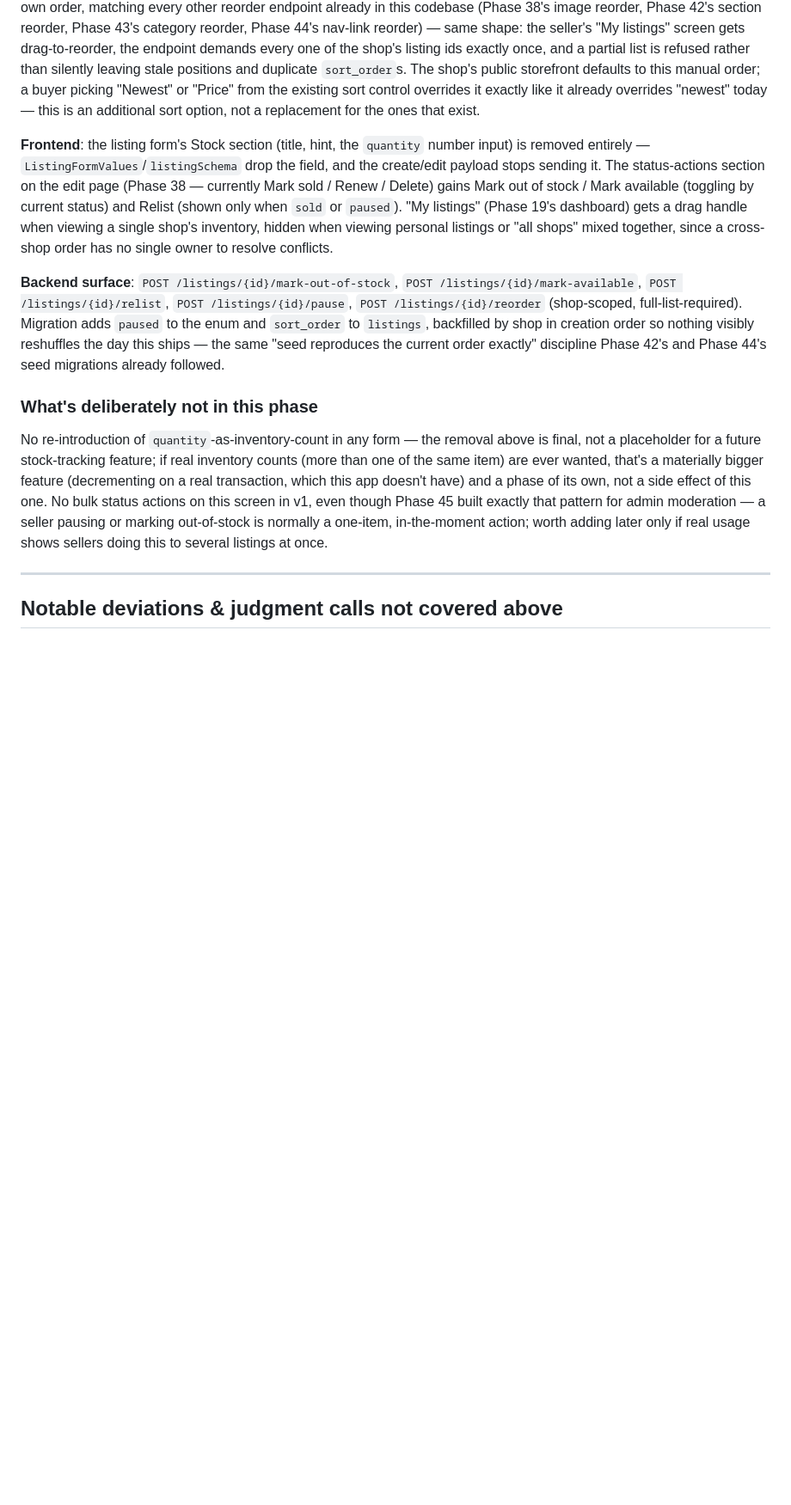
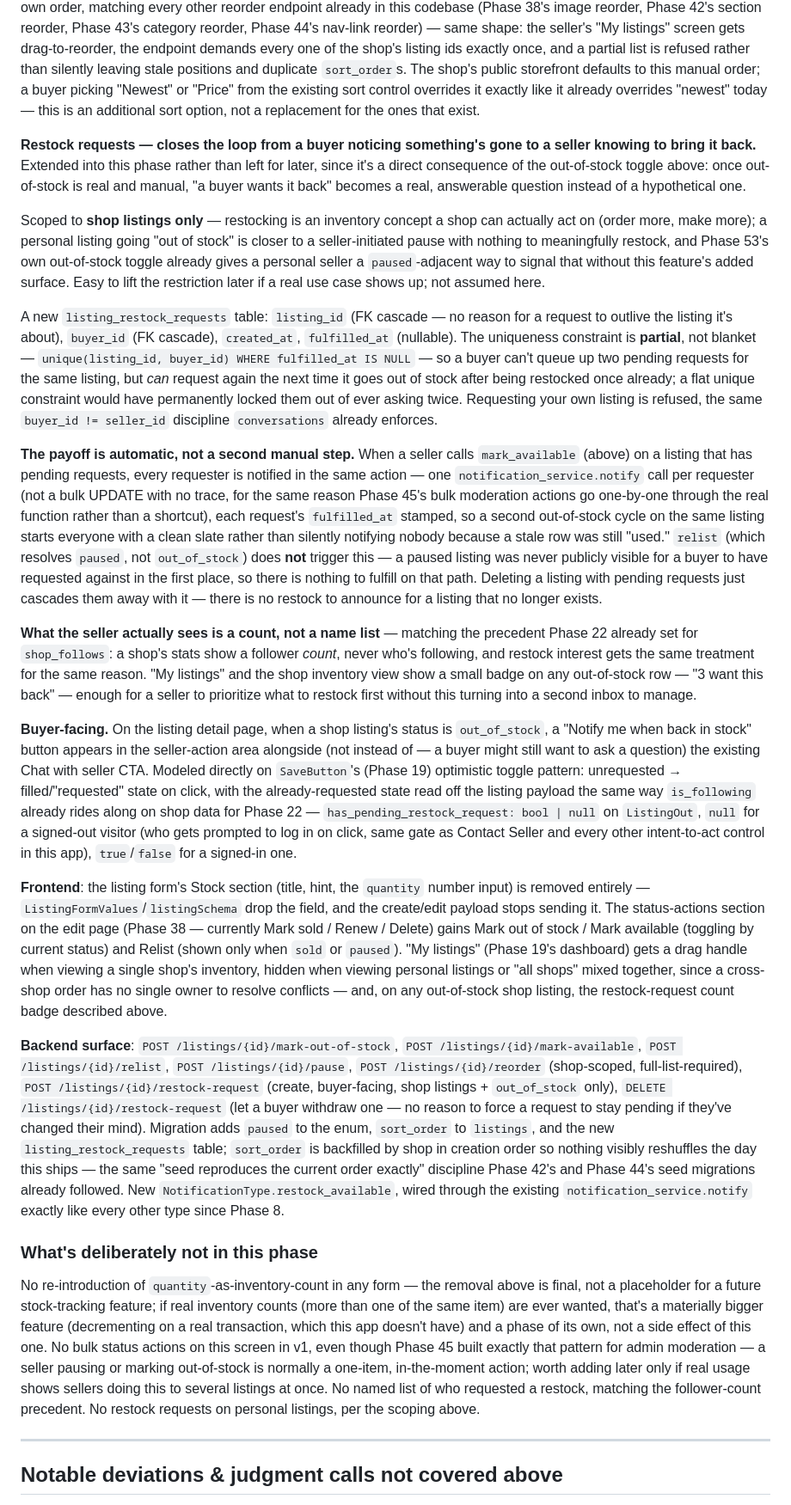
Before and after one commit to salman1237/kenabecha-ju, a Markdown page: PLAN.md, the part around the change. Shown at 86% size. Rendered like a GitHub page; blank space fills up the shorter version.

Commit message:
Extend Phase 53: restock requests for out-of-stock shop listings
A buyer can request to be notified when an out-of-stock shop listing comes
back; the seller's dashboard reflects the demand as a count, not a named
list, matching the precedent shop_follows already set (Phase 22 shows a
follower count, never who's following).

New listing_restock_requests table with a partial-unique constraint on
(listing_id, buyer_id) WHERE fulfilled_at IS NULL -- a flat unique
constraint would have permanently blocked a buyer from ever requesting the
same listing twice, but the partial version blocks only a duplicate
*pending* request while still allowing a fresh one the next time the item
goes out of stock after being restocked once already.

Fulfillment is automatic: calling mark_available (this same phase's own
out-of-stock toggle) on a listing with pending requests notifies every
requester in one pass, one notify() call per person rather than a bulk
update with no trace -- the same reasoning Phase 45's bulk moderation
actions already use. Scoped to shop listings only, since restocking is an
inventory concept a shop can act on; a personal listing going "out of
stock" is closer to the pause state this same phase already adds.

Still planned only -- no code yet.

Co-Authored-By: Claude Sonnet 5 <noreply@anthropic.com>

```diff
--- a/PLAN.md
+++ b/PLAN.md
@@ -352,13 +352,25 @@ Raised as a direct question: can a seller currently mark something sold, flag it
 
 **Manual display order for a shop's own listings.** A `sort_order` column on `Listing`, meaningful only for shop listings (personal listings have nothing to reorder against — a seller with three or four personal items scattered across time has never asked for this, and adding it there would be scope with no requester). New listings append to the end of the shop's own order, matching every other reorder endpoint already in this codebase (Phase 38's image reorder, Phase 42's section reorder, Phase 43's category reorder, Phase 44's nav-link reorder) — same shape: the seller's "My listings" screen gets drag-to-reorder, the endpoint demands every one of the shop's listing ids exactly once, and a partial list is refused rather than silently leaving stale positions and duplicate `sort_order`s. The shop's public storefront defaults to this manual order; a buyer picking "Newest" or "Price" from the existing sort control overrides it exactly like it already overrides "newest" today — this is an additional sort option, not a replacement for the ones that exist.
 
-**Frontend**: the listing form's Stock section (title, hint, the `quantity` number input) is removed entirely — `ListingFormValues`/`listingSchema` drop the field, and the create/edit payload stops sending it. The status-actions section on the edit page (Phase 38 — currently Mark sold / Renew / Delete) gains Mark out of stock / Mark available (toggling by current status) and Relist (shown only when `sold` or `paused`). "My listings" (Phase 19's dashboard) gets a drag handle when viewing a single shop's inventory, hidden when viewing personal listings or "all shops" mixed together, since a cross-shop order has no single owner to resolve conflicts.
+**Restock requests — closes the loop from a buyer noticing something's gone to a seller knowing to bring it back.** Extended into this phase rather than left for later, since it's a direct consequence of the out-of-stock toggle above: once out-of-stock is real and manual, "a buyer wants it back" becomes a real, answerable question instead of a hypothetical one.
 
-**Backend surface**: `POST /listings/{id}/mark-out-of-stock`, `POST /listings/{id}/mark-available`, `POST /listings/{id}/relist`, `POST /listings/{id}/pause`, `POST /listings/{id}/reorder` (shop-scoped, full-list-required). Migration adds `paused` to the enum and `sort_order` to `listings`, backfilled by shop in creation order so nothing visibly reshuffles the day this ships — the same "seed reproduces the current order exactly" discipline Phase 42's and Phase 44's seed migrations already followed.
+Scoped to **shop listings only** — restocking is an inventory concept a shop can actually act on (order more, make more); a personal listing going "out of stock" is closer to a seller-initiated pause with nothing to meaningfully restock, and Phase 53's own out-of-stock toggle already gives a personal seller a `paused`-adjacent way to signal that without this feature's added surface. Easy to lift the restriction later if a real use case shows up; not assumed here.
+
+A new `listing_restock_requests` table: `listing_id` (FK cascade — no reason for a request to outlive the listing it's about), `buyer_id` (FK cascade), `created_at`, `fulfilled_at` (nullable). The uniqueness constraint is **partial**, not blanket — `unique(listing_id, buyer_id) WHERE fulfilled_at IS NULL` — so a buyer can't queue up two pending requests for the same listing, but *can* request again the next time it goes out of stock after being restocked once already; a flat unique constraint would have permanently locked them out of ever asking twice. Requesting your own listing is refused, the same `buyer_id != seller_id` discipline `conversations` already enforces.
+
+**The payoff is automatic, not a second manual step.** When a seller calls `mark_available` (above) on a listing that has pending requests, every requester is notified in the same action — one `notification_service.notify` call per requester (not a bulk UPDATE with no trace, for the same reason Phase 45's bulk moderation actions go one-by-one through the real function rather than a shortcut), each request's `fulfilled_at` stamped, so a second out-of-stock cycle on the same listing starts everyone with a clean slate rather than silently notifying nobody because a stale row was still "used." `relist` (which resolves `paused`, not `out_of_stock`) does **not** trigger this — a paused listing was never publicly visible for a buyer to have requested against in the first place, so there is nothing to fulfill on that path. Deleting a listing with pending requests just cascades them away with it — there is no restock to announce for a listing that no longer exists.
+
+**What the seller actually sees is a count, not a name list** — matching the precedent Phase 22 already set for `shop_follows`: a shop's stats show a follower *count*, never who's following, and restock interest gets the same treatment for the same reason. "My listings" and the shop inventory view show a small badge on any out-of-stock row — "3 want this back" — enough for a seller to prioritize what to restock first without this turning into a second inbox to manage.
+
+**Buyer-facing.** On the listing detail page, when a shop listing's status is `out_of_stock`, a "Notify me when back in stock" button appears in the seller-action area alongside (not instead of — a buyer might still want to ask a question) the existing Chat with seller CTA. Modeled directly on `SaveButton`'s (Phase 19) optimistic toggle pattern: unrequested → filled/"requested" state on click, with the already-requested state read off the listing payload the same way `is_following` already rides along on shop data for Phase 22 — `has_pending_restock_request: bool | null` on `ListingOut`, `null` for a signed-out visitor (who gets prompted to log in on click, same gate as Contact Seller and every other intent-to-act control in this app), `true`/`false` for a signed-in one.
+
+**Frontend**: the listing form's Stock section (title, hint, the `quantity` number input) is removed entirely — `ListingFormValues`/`listingSchema` drop the field, and the create/edit payload stops sending it. The status-actions section on the edit page (Phase 38 — currently Mark sold / Renew / Delete) gains Mark out of stock / Mark available (toggling by current status) and Relist (shown only when `sold` or `paused`). "My listings" (Phase 19's dashboard) gets a drag handle when viewing a single shop's inventory, hidden when viewing personal listings or "all shops" mixed together, since a cross-shop order has no single owner to resolve conflicts — and, on any out-of-stock shop listing, the restock-request count badge described above.
+
+**Backend surface**: `POST /listings/{id}/mark-out-of-stock`, `POST /listings/{id}/mark-available`, `POST /listings/{id}/relist`, `POST /listings/{id}/pause`, `POST /listings/{id}/reorder` (shop-scoped, full-list-required), `POST /listings/{id}/restock-request` (create, buyer-facing, shop listings + `out_of_stock` only), `DELETE /listings/{id}/restock-request` (let a buyer withdraw one — no reason to force a request to stay pending if they've changed their mind). Migration adds `paused` to the enum, `sort_order` to `listings`, and the new `listing_restock_requests` table; `sort_order` is backfilled by shop in creation order so nothing visibly reshuffles the day this ships — the same "seed reproduces the current order exactly" discipline Phase 42's and Phase 44's seed migrations already followed. New `NotificationType.restock_available`, wired through the existing `notification_service.notify` exactly like every other type since Phase 8.
 
 ### What's deliberately not in this phase
 
-No re-introduction of `quantity`-as-inventory-count in any form — the removal above is final, not a placeholder for a future stock-tracking feature; if real inventory counts (more than one of the same item) are ever wanted, that's a materially bigger feature (decrementing on a real transaction, which this app doesn't have) and a phase of its own, not a side effect of this one. No bulk status actions on this screen in v1, even though Phase 45 built exactly that pattern for admin moderation — a seller pausing or marking out-of-stock is normally a one-item, in-the-moment action; worth adding later only if real usage shows sellers doing this to several listings at once.
+No re-introduction of `quantity`-as-inventory-count in any form — the removal above is final, not a placeholder for a future stock-tracking feature; if real inventory counts (more than one of the same item) are ever wanted, that's a materially bigger feature (decrementing on a real transaction, which this app doesn't have) and a phase of its own, not a side effect of this one. No bulk status actions on this screen in v1, even though Phase 45 built exactly that pattern for admin moderation — a seller pausing or marking out-of-stock is normally a one-item, in-the-moment action; worth adding later only if real usage shows sellers doing this to several listings at once. No named list of who requested a restock, matching the follower-count precedent. No restock requests on personal listings, per the scoping above.
 
 ---
 
```
